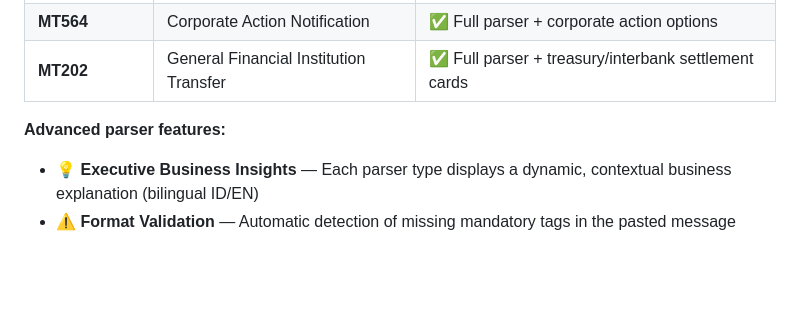
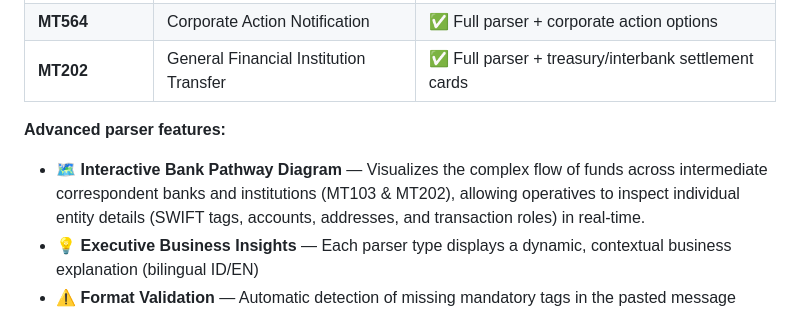
Before and after one commit to trijuhari/swift-parser-visualizer, a Markdown page: README.md, the part around the change. GitHub-like rendering; blank space fills up the shorter version.

```diff
--- a/README.md
+++ b/README.md
@@ -41,6 +41,7 @@ The parser supports **9 SWIFT message types** with auto-detection:
 | **MT202** | General Financial Institution Transfer | ✅ Full parser + treasury/interbank settlement cards |
 
 **Advanced parser features:**
+- 🗺️ **Interactive Bank Pathway Diagram** — Visualizes the complex flow of funds across intermediate correspondent banks and institutions (MT103 & MT202), allowing operatives to inspect individual entity details (SWIFT tags, accounts, addresses, and transaction roles) in real-time.
 - 💡 **Executive Business Insights** — Each parser type displays a dynamic, contextual business explanation (bilingual ID/EN)
 - ⚠️ **Format Validation** — Automatic detection of missing mandatory tags in the pasted message
 - ⚙️ **Developer Utilities** — View and copy the structured JSON output of the parsed message (for API integration / debugging)
```
